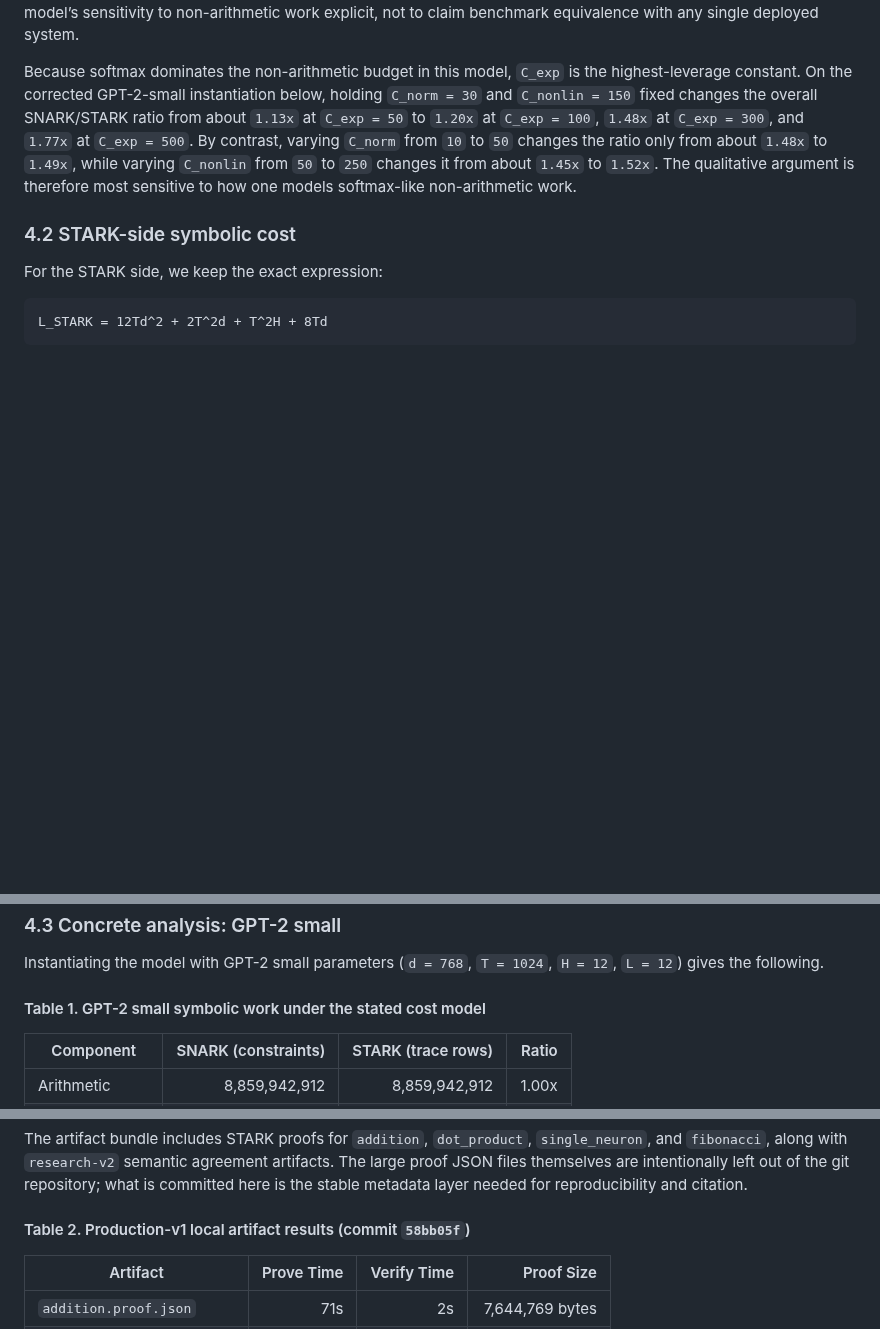
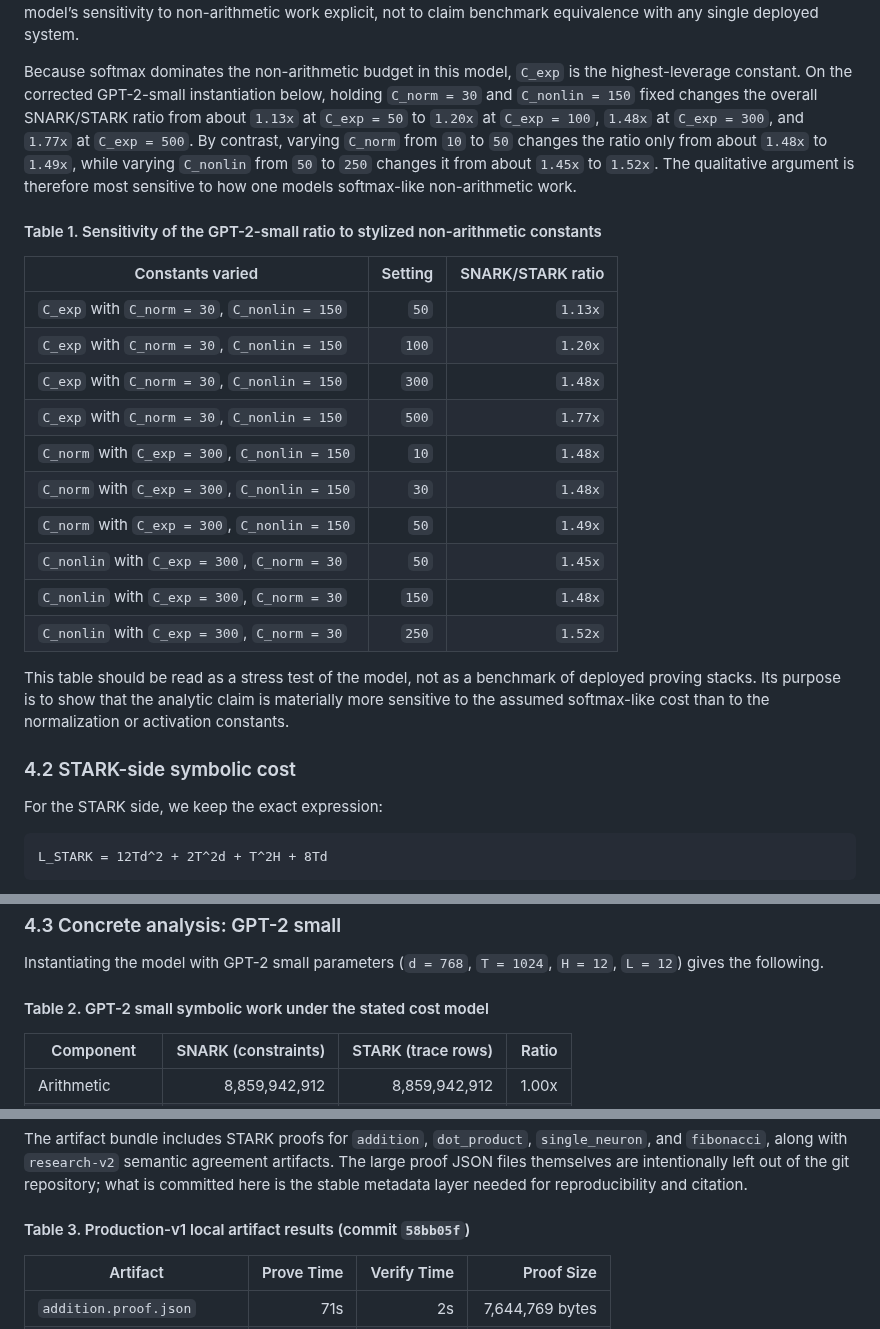
Before and after one commit to omarespejel/llm-provable-computer, a Markdown page: docs/paper/stark-transformer-alignment-2026.md, 3 parts joined by grey strips. GitHub-like rendering; blank space fills up the shorter version.

Commit message:
Add paper sensitivity table

```diff
--- a/docs/paper/stark-transformer-alignment-2026.md
+++ b/docs/paper/stark-transformer-alignment-2026.md
@@ -115,6 +115,23 @@ The constants `C_exp`, `C_norm`, and `C_nonlin` are **stylized comparative const
 
 Because softmax dominates the non-arithmetic budget in this model, `C_exp` is the highest-leverage constant. On the corrected GPT-2-small instantiation below, holding `C_norm = 30` and `C_nonlin = 150` fixed changes the overall SNARK/STARK ratio from about `1.13x` at `C_exp = 50` to `1.20x` at `C_exp = 100`, `1.48x` at `C_exp = 300`, and `1.77x` at `C_exp = 500`. By contrast, varying `C_norm` from `10` to `50` changes the ratio only from about `1.48x` to `1.49x`, while varying `C_nonlin` from `50` to `250` changes it from about `1.45x` to `1.52x`. The qualitative argument is therefore most sensitive to how one models softmax-like non-arithmetic work.
 
+#### Table 1. Sensitivity of the GPT-2-small ratio to stylized non-arithmetic constants
+
+| Constants varied | Setting | SNARK/STARK ratio |
+|---|---:|---:|
+| `C_exp` with `C_norm = 30`, `C_nonlin = 150` | `50` | `1.13x` |
+| `C_exp` with `C_norm = 30`, `C_nonlin = 150` | `100` | `1.20x` |
+| `C_exp` with `C_norm = 30`, `C_nonlin = 150` | `300` | `1.48x` |
+| `C_exp` with `C_norm = 30`, `C_nonlin = 150` | `500` | `1.77x` |
+| `C_norm` with `C_exp = 300`, `C_nonlin = 150` | `10` | `1.48x` |
+| `C_norm` with `C_exp = 300`, `C_nonlin = 150` | `30` | `1.48x` |
+| `C_norm` with `C_exp = 300`, `C_nonlin = 150` | `50` | `1.49x` |
+| `C_nonlin` with `C_exp = 300`, `C_norm = 30` | `50` | `1.45x` |
+| `C_nonlin` with `C_exp = 300`, `C_norm = 30` | `150` | `1.48x` |
+| `C_nonlin` with `C_exp = 300`, `C_norm = 30` | `250` | `1.52x` |
+
+This table should be read as a stress test of the model, not as a benchmark of deployed proving stacks. Its purpose is to show that the analytic claim is materially more sensitive to the assumed softmax-like cost than to the normalization or activation constants.
+
 ### 4.2 STARK-side symbolic cost
 
 For the STARK side, we keep the exact expression:
@@ -129,7 +146,7 @@ A naive approximation such as `12Td^2 + 3T^2d` would not be justified for GPT-2
 
 Instantiating the model with GPT-2 small parameters (`d = 768`, `T = 1024`, `H = 12`, `L = 12`) gives the following.
 
-#### Table 1. GPT-2 small symbolic work under the stated cost model
+#### Table 2. GPT-2 small symbolic work under the stated cost model
 
 | Component | SNARK (constraints) | STARK (trace rows) | Ratio |
 |---|---:|---:|---:|
@@ -212,7 +229,7 @@ On April 4, 2026, we generated a `production-v1` reproducibility bundle from exe
 
 The artifact bundle includes STARK proofs for `addition`, `dot_product`, `single_neuron`, and `fibonacci`, along with `research-v2` semantic agreement artifacts. The large proof JSON files themselves are intentionally left out of the git repository; what is committed here is the stable metadata layer needed for reproducibility and citation.
 
-#### Table 2. Production-v1 local artifact results (commit `58bb05f`)
+#### Table 3. Production-v1 local artifact results (commit `58bb05f`)
 
 | Artifact | Prove Time | Verify Time | Proof Size |
 |---|---:|---:|---:|
```
